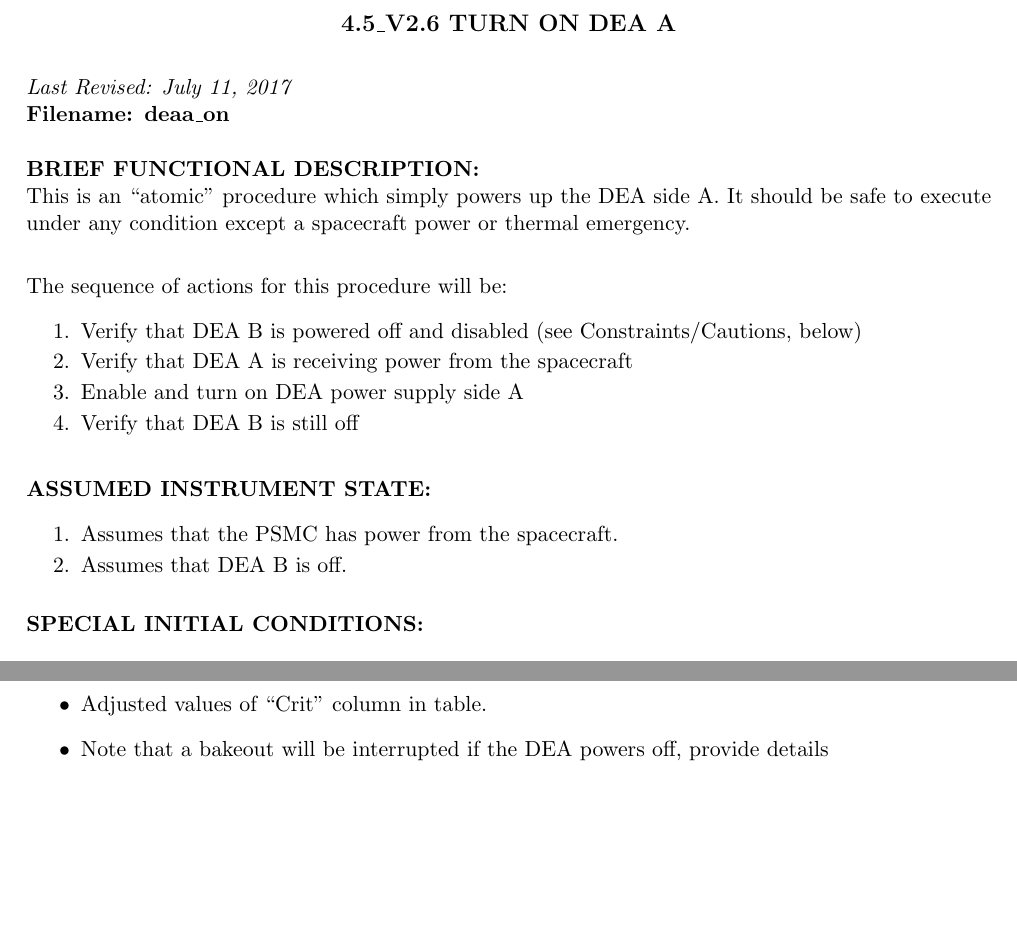
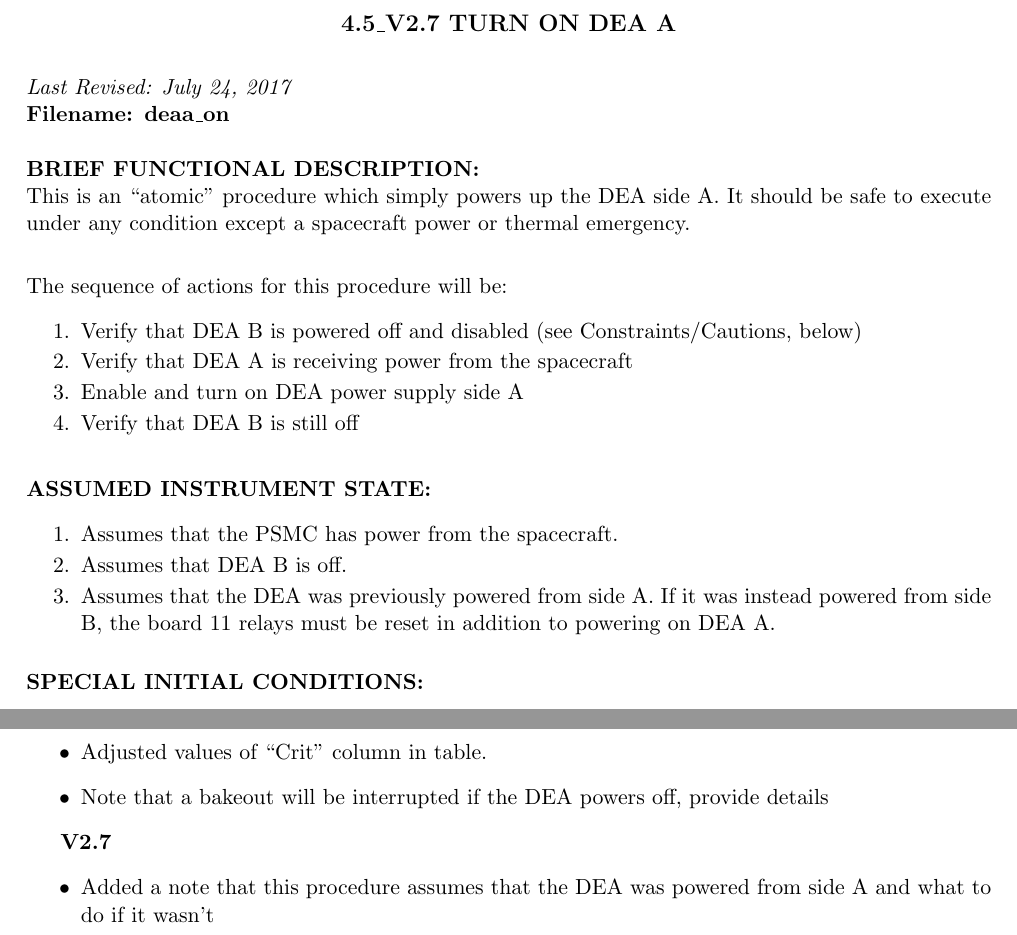
Before and after one commit to jzuhone/acis_sops, a LaTeX document (deaa_on.tex): two parts of pages 1 and 3 of 6, joined at a grey line, cut so that both start at the same text, the shorter picture padded with empty space. Compiled offline with pdfLaTeX.

Commit message:
Minor update to deaa_on

```diff
--- a/deaa_on.tex
+++ b/deaa_on.tex
@@ -33,14 +33,13 @@
 
 \def\la{\hbox{\rlap{$<$}\lower0.5ex\hbox{$\sim$}\ }}
 
-
 \large
 %\vspace*{-0.5in}
-\centerline {\bf 4.5\_V2.6 TURN ON DEA A}
+\centerline {\bf 4.5\_V2.7 TURN ON DEA A}
 \vspace{0.25in}
 
 \normalsize
-\noindent{\it Last Revised: July 11, 2017}\\
+\noindent{\it Last Revised: July 24, 2017}\\
 \noindent{\bf Filename: deaa\_on} \\
 
 
@@ -70,6 +69,8 @@ power or thermal emergency.
 \item Assumes that the PSMC has power from the spacecraft.
 \vspace{-0.10in}
 \item Assumes that DEA B is off.
+\vspace{-0.10in}
+\item Assumes that the DEA was previously powered from side A. If it was instead powered from side B, the board 11 relays must be reset in addition to powering on DEA A.
 \ee
 \vspace{0.1in}
 \normalsize
@@ -188,6 +189,11 @@ and DEA interface A/D will be in low-resolution mode.}\\
 \item Note that a bakeout will be interrupted if the DEA powers off, provide details
 \end{itemize}
 
+{\bf V2.7}
+\begin{itemize}
+\item Added a note that this procedure assumes that the DEA was powered from side A and what to do if it wasn't
+\end{itemize}
+
 \begin{landscape}
 \begin{figure}
 \begin{center}
```
Also changed, not shown: deaa_on.tsv (+1 -1 lines).
